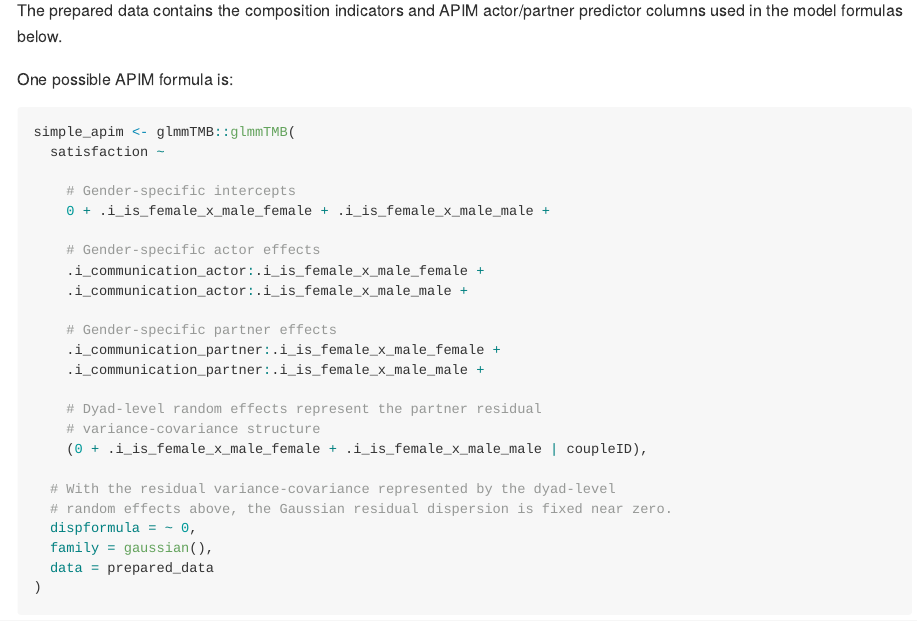
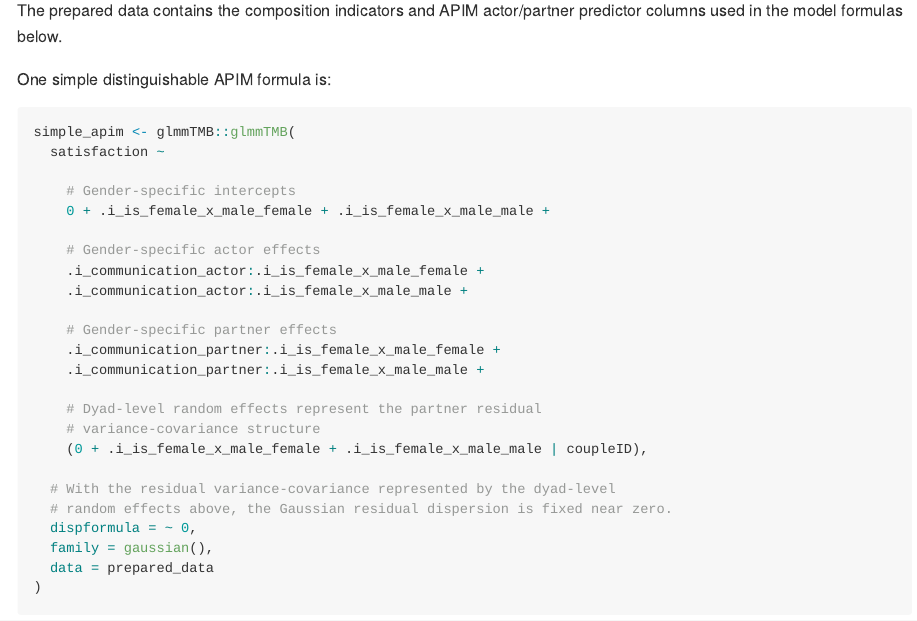
Before and after one commit to Pascal-Kueng/dyadMLM, an R Markdown document (README.Rmd): the page in a window 1100 px wide, from 1940 px down. The pictures show the output file README.md that the author committed with the source, drawn offline in the style of GitHub; badge pictures from the web are left out.

Commit message:
update readme

````diff
--- a/README.Rmd
+++ b/README.Rmd
@@ -79,7 +79,7 @@ print(prepared_data, n = 4)
 The prepared data contains the composition indicators and APIM actor/partner
 predictor columns used in the model formulas below.
 
-One possible APIM formula is:
+One simple distinguishable APIM formula is:
 
 ```{r cross-sectional-apim, eval = FALSE}
 simple_apim <- glmmTMB::glmmTMB(
````
Also changed, not shown: README.md.
